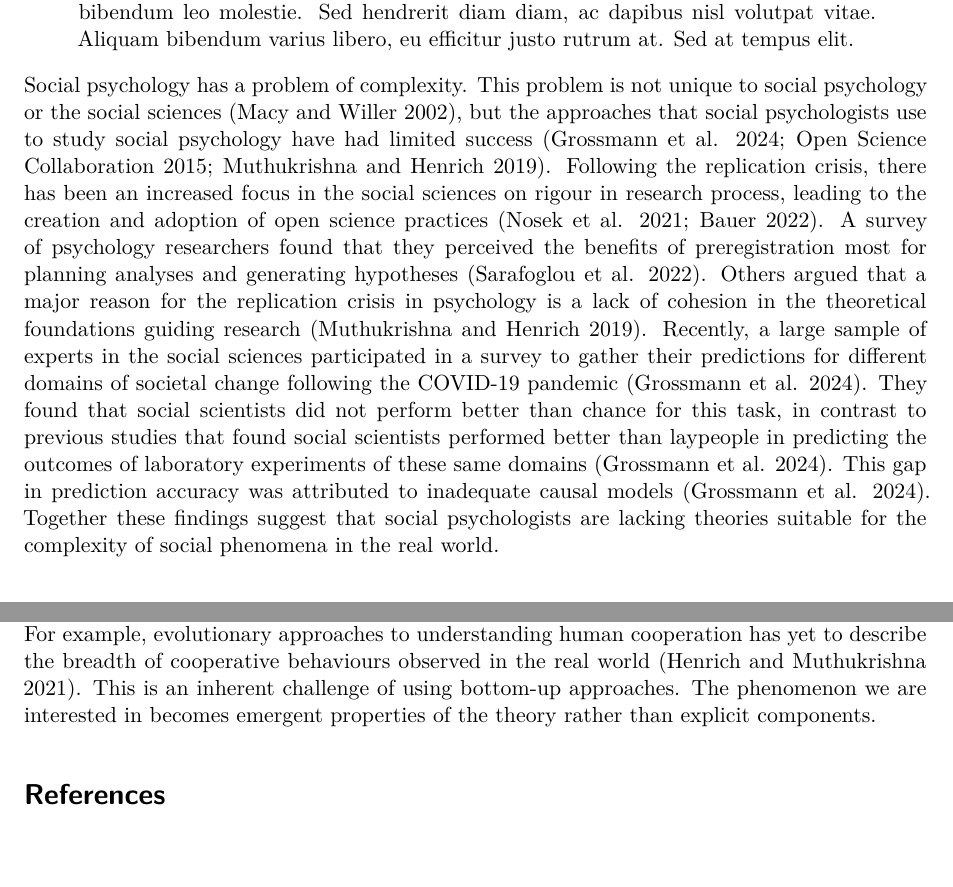
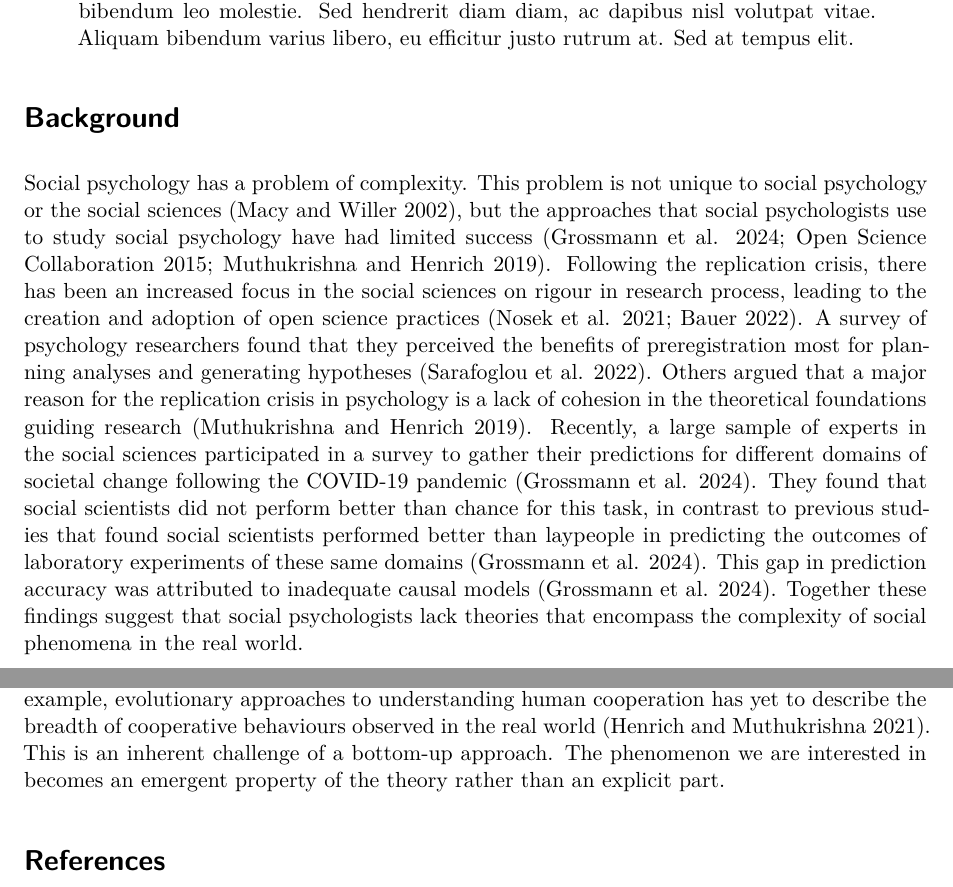
Before and after one commit to bytang/reproductive-strategies, a Quarto document (publications/paper/paper.qmd): two parts of pages 1 and 2 of 2, joined at a grey line, cut so that both start at the same text, the shorter picture padded with empty space. Rendered offline with R 4.5, knitr and Pandoc in place of Quarto, then LaTeX, with nearby package versions; drawn as R Markdown's standard PDF in place of the format the file asks for.

Commit message:
Couple of edits

```diff
--- a/publications/paper/paper.qmd
+++ b/publications/paper/paper.qmd
@@ -34,6 +34,8 @@ format:
       cite-style: authoryear
 ---
 
+# Background
+
 Social psychology has a problem of complexity.
 This problem is not unique to social psychology or the social sciences [@macyFactorsActorsComputational2002], but the approaches that social psychologists use to study social psychology have had limited success [@grossmannWhenExpertPredictions2024; @opensciencecollaborationEstimatingReproducibilityPsychological2015; @muthukrishnaProblemTheory2019].
 Following the replication crisis, there has been an increased focus in the social sciences on rigour in research process, leading to the creation and adoption of open science practices [@nosekReplicabilityRobustnessReproducibility2021; @bauerPsychologicalScienceStepping2022].
@@ -42,7 +44,7 @@ Others argued that a major reason for the replication crisis in psychology is a
 Recently, a large sample of experts in the social sciences participated in a survey to gather their predictions for different domains of societal change following the COVID-19 pandemic [@grossmannWhenExpertPredictions2024].
 They found that social scientists did not perform better than chance for this task, in contrast to previous studies that found social scientists performed better than laypeople in predicting the outcomes of laboratory experiments of these same domains [@grossmannWhenExpertPredictions2024].
 This gap in prediction accuracy was attributed to inadequate causal models [@grossmannWhenExpertPredictions2024].
-Together these findings suggest that social psychologists are lacking theories suitable for the complexity of social phenomena in the real world.
+Together these findings suggest that social psychologists lack theories that encompass the complexity of social phenomena in the real world.
 
 ## A Problem of Complexity
 
@@ -57,7 +59,7 @@ Transitioning from top-down to bottom-up theories could provide social psycholog
 
 At first glance, it may seem that using bottom-up theories to understand complex systems is merely shifting the problem of understanding complexity from the system to the model itself.
 For example, evolutionary approaches to understanding human cooperation has yet to describe the breadth of cooperative behaviours observed in the real world [@henrichOriginsPsychologyHuman2021].
-This is an inherent challenge of using bottom-up approaches.
-The phenomenon we are interested in becomes emergent properties of the theory rather than explicit components.
+This is an inherent challenge of a bottom-up approach.
+The phenomenon we are interested in becomes an emergent property of the theory rather than an explicit part.
 
 # References {-}
```
Also changed, not shown: publications/paper/paper.pdf.
